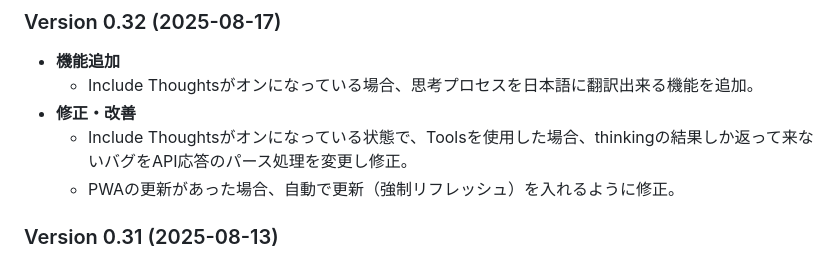
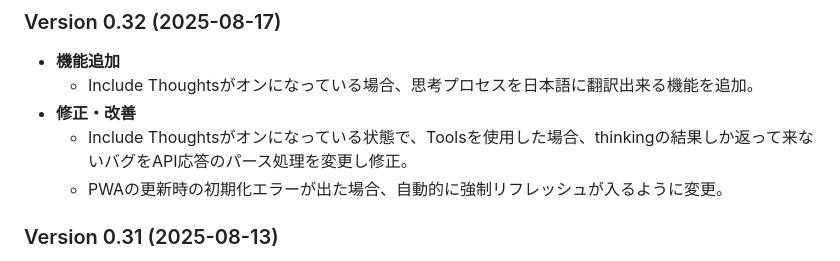
Before and after one commit to karattebakabon/Gemini-PWA-Mk-II, a Markdown page: README.md, the part around the change. GitHub-like rendering.

```diff
--- a/README.md
+++ b/README.md
@@ -275,7 +275,7 @@ AIがユーザーの意図を汲み取り、事前に用意された様々な「
     *   Include Thoughtsがオンになっている場合、思考プロセスを日本語に翻訳出来る機能を追加。
 *   **修正・改善**
     *   Include Thoughtsがオンになっている状態で、Toolsを使用した場合、thinkingの結果しか返って来ないバグをAPI応答のパース処理を変更し修正。
-    *   PWAの更新があった場合、自動で更新（強制リフレッシュ）を入れるように修正。
+    *   PWAの更新時の初期化エラーが出た場合、自動的に強制リフレッシュが入るように変更。
 
 ### Version 0.31 (2025-08-13)
 *   **機能追加**
```
